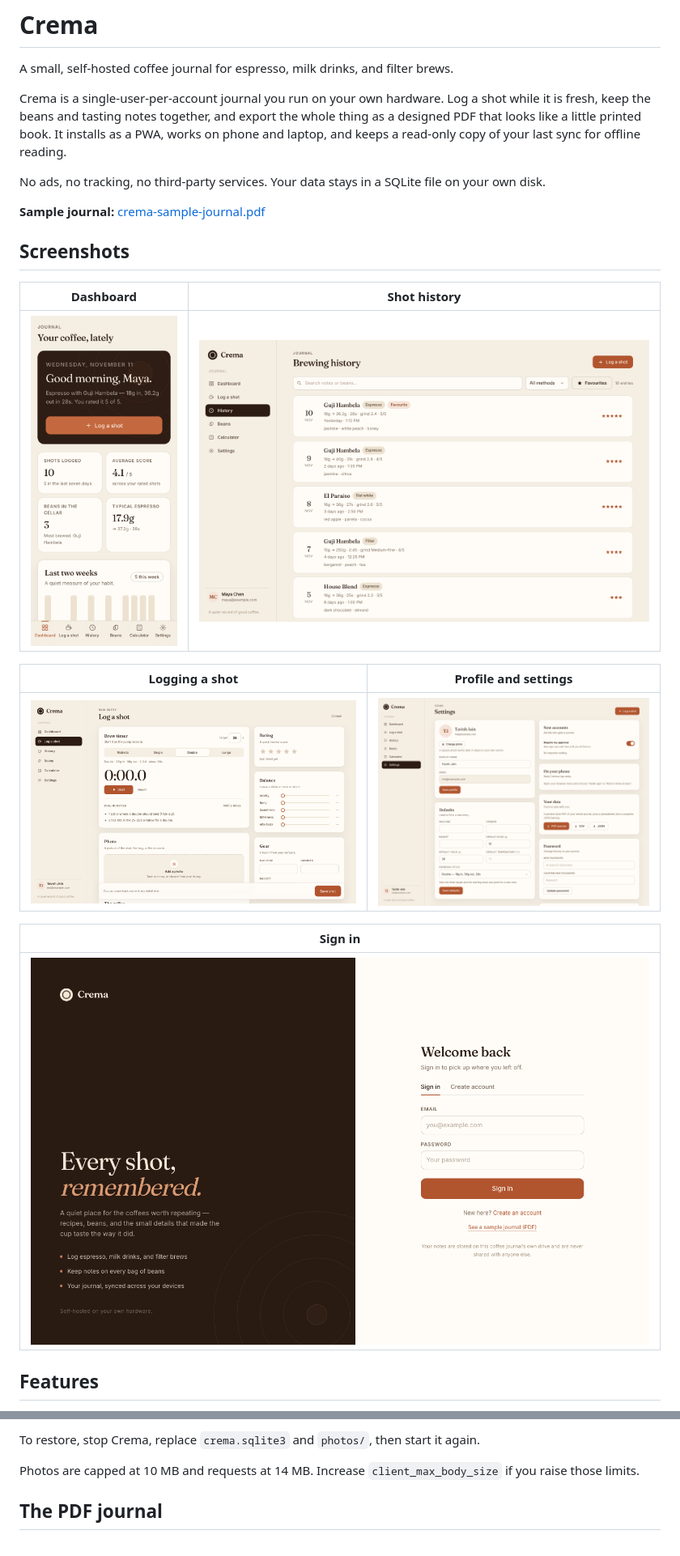
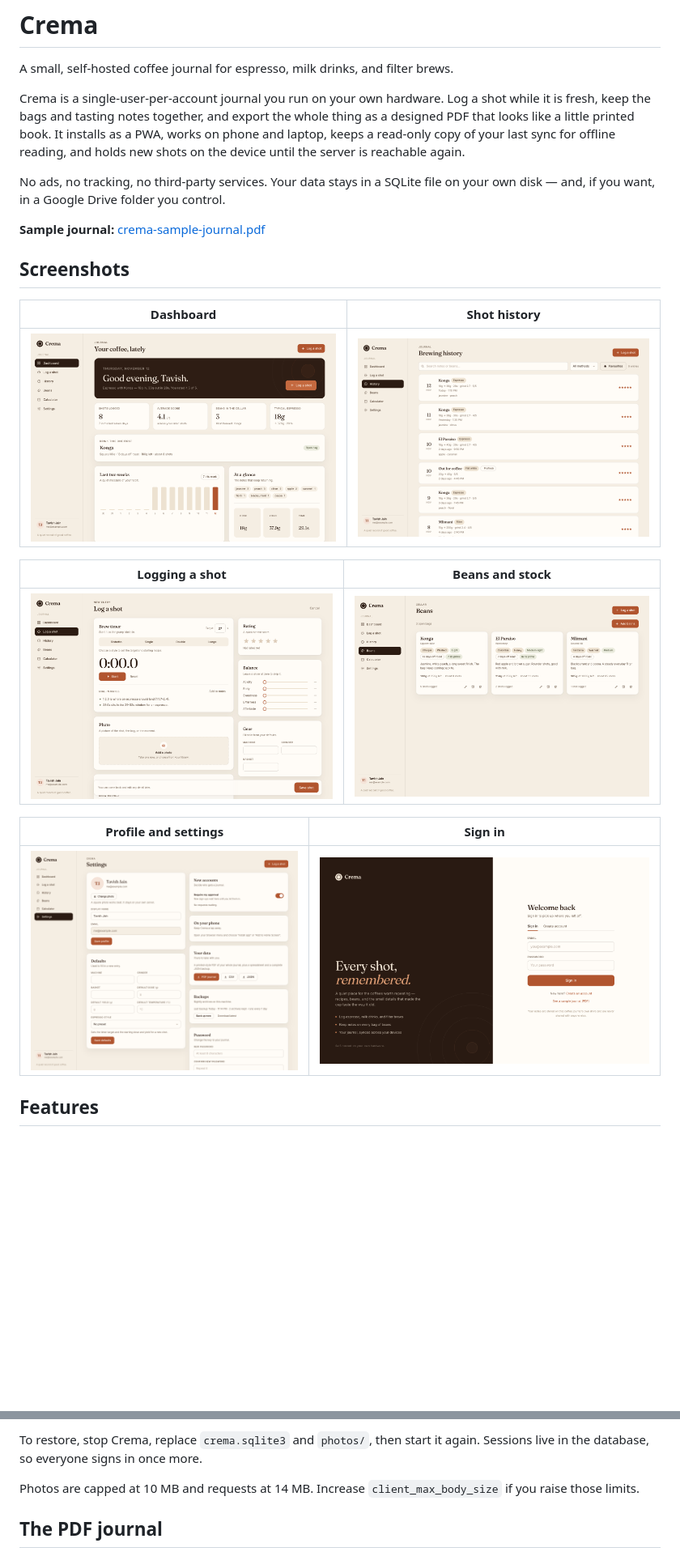
Before and after one commit to TavishJain2807/crema, a Markdown page: README.md, 2 parts joined by grey strips. Shown at 81% size. GitHub-like rendering; pictures changed too: docs/screenshots/beans.png (added), docs/screenshots/dashboard.png, docs/screenshots/history.png; blank space fills up the shorter version.

Commit message:
1.1.0: bag stock, café log, offline queue, nightly backups

```diff
--- a/README.md
+++ b/README.md
@@ -2,9 +2,9 @@
 
 A small, self-hosted coffee journal for espresso, milk drinks, and filter brews.
 
-Crema is a single-user-per-account journal you run on your own hardware. Log a shot while it is fresh, keep the beans and tasting notes together, and export the whole thing as a designed PDF that looks like a little printed book. It installs as a PWA, works on phone and laptop, and keeps a read-only copy of your last sync for offline reading.
+Crema is a single-user-per-account journal you run on your own hardware. Log a shot while it is fresh, keep the bags and tasting notes together, and export the whole thing as a designed PDF that looks like a little printed book. It installs as a PWA, works on phone and laptop, keeps a read-only copy of your last sync for offline reading, and holds new shots on the device until the server is reachable again.
 
-No ads, no tracking, no third-party services. Your data stays in a SQLite file on your own disk.
+No ads, no tracking, no third-party services. Your data stays in a SQLite file on your own disk — and, if you want, in a Google Drive folder you control.
 
 **Sample journal:** [crema-sample-journal.pdf](static/crema-sample-journal.pdf)
 
@@ -14,13 +14,13 @@ No ads, no tracking, no third-party services. Your data stays in a SQLite file o
 | --- | --- |
 | ![Dashboard](docs/screenshots/dashboard.png) | ![History](docs/screenshots/history.png) |
 
-| Logging a shot | Profile and settings |
+| Logging a shot | Beans and stock |
 | --- | --- |
-| ![Log a shot](docs/screenshots/log-shot.png) | ![Settings](docs/screenshots/settings.png) |
+| ![Log a shot](docs/screenshots/log-shot.png) | ![Beans](docs/screenshots/beans.png) |
 
-| Sign in |
-| --- |
-| ![Sign in](docs/screenshots/sign-in.png) |
+| Profile and settings | Sign in |
+| --- | --- |
+| ![Settings](docs/screenshots/settings.png) | ![Sign in](docs/screenshots/sign-in.png) |
 
 ## Features
 
@@ -148,5 +209,5 @@ With Docker, either stop the container briefly or run the backup inside it (`doc
 
-To restore, stop Crema, replace `crema.sqlite3` and `photos/`, then start it again.
+To restore, stop Crema, replace `crema.sqlite3` and `photos/`, then start it again. Sessions live in the database, so everyone signs in once more.
 
 Photos are capped at 10 MB and requests at 14 MB. Increase `client_max_body_size` if you raise those limits.
 
```
Also changed, not shown: other parts of README.md (+78 -12 lines), 8 other files.
